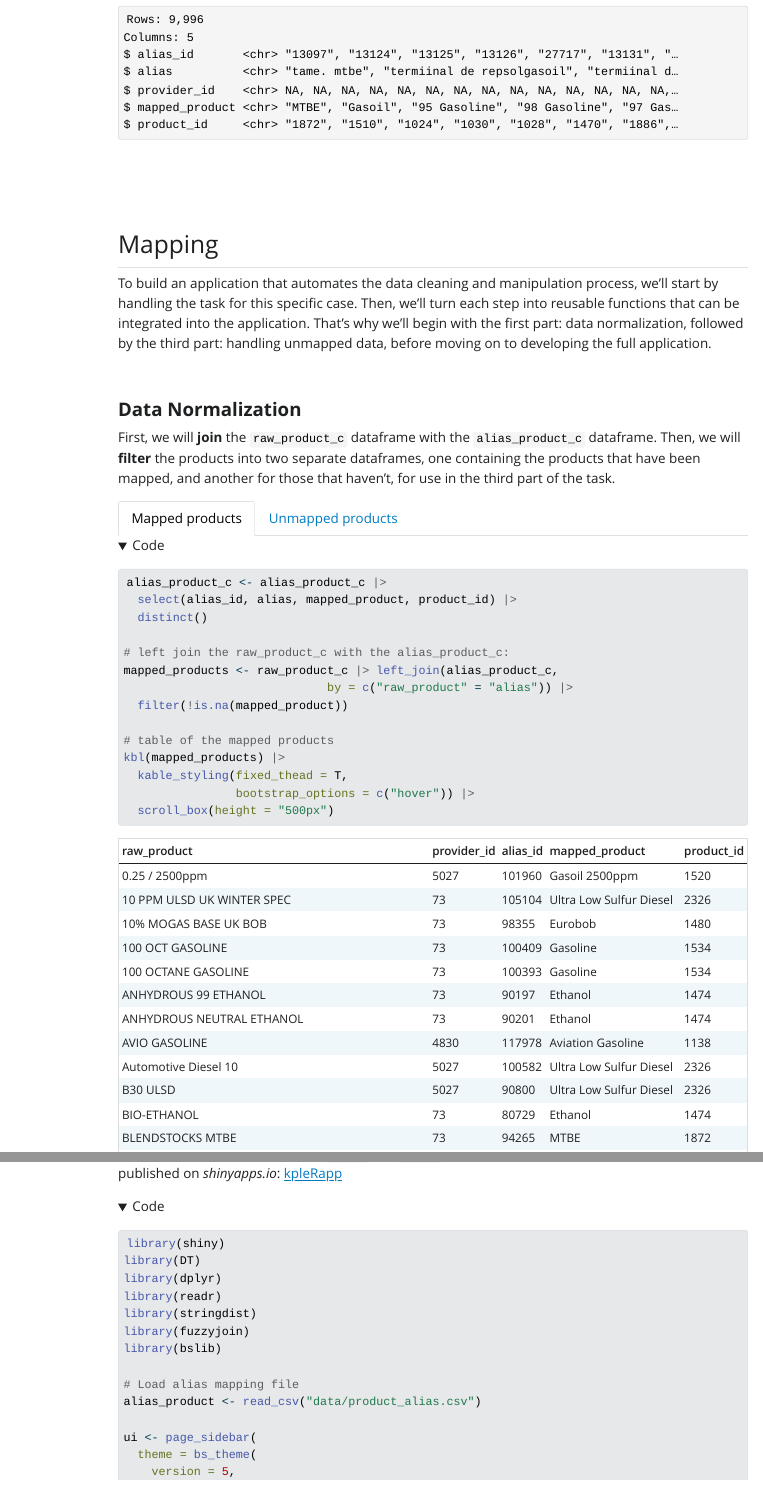
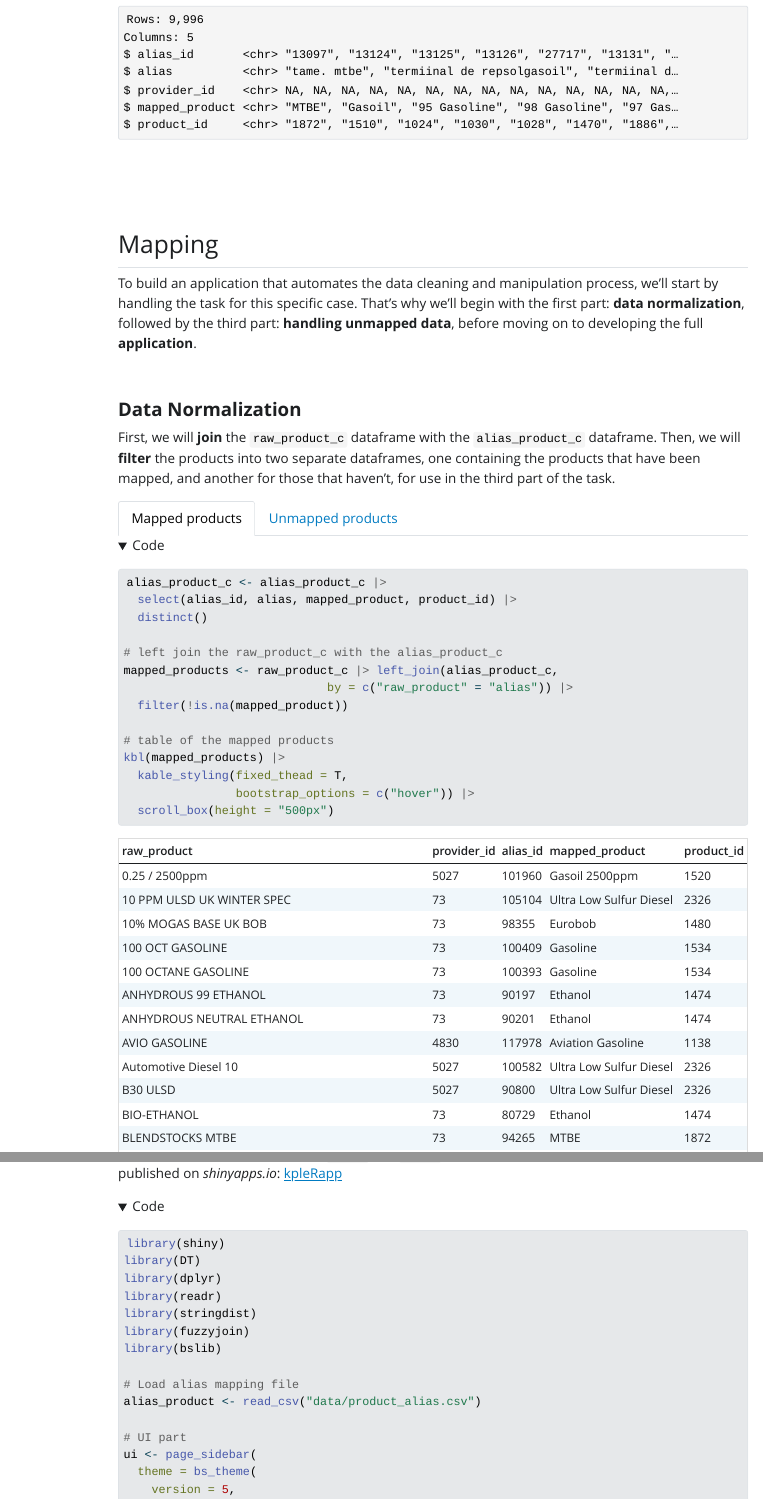
Before and after one commit to teodoromouniertebas/kpler_exercice, a Quarto document (kpler_technical_exercice.qmd): the page in a window 1100 px wide, from 4310 px down, and a second part further down, joined at a grey line. The pictures show the output file kpler_technical_exercice.html that the author committed with the source, opened offline; Quarto's library style sheets are replaced by a plain one without menus; long lines of code are wrapped.

Commit message:
change comments

```diff
--- a/kpler_technical_exercice.qmd
+++ b/kpler_technical_exercice.qmd
@@ -209,7 +209,7 @@ glimpse(raw_product_c)
 
 ## Mapping
 
-To build an application that automates the data cleaning and manipulation process, we’ll start by handling the task for this specific case. Then, we’ll turn each step into reusable functions that can be integrated into the application. That’s why we’ll begin with the first part: data normalization, followed by the third part: handling unmapped data, before moving on to developing the full application.
+To build an application that automates the data cleaning and manipulation process, we’ll start by handling the task for this specific case. That’s why we’ll begin with the first part: **data normalization**, followed by the third part: **handling unmapped data**, before moving on to developing the full **application**.
 
 <br>
 
@@ -227,7 +227,7 @@ alias_product_c <- alias_product_c |>
   select(alias_id, alias, mapped_product, product_id) |>
   distinct()
 
-# left join the raw_product_c with the alias_product_c:
+# left join the raw_product_c with the alias_product_c
 mapped_products <- raw_product_c |> left_join(alias_product_c,
                              by = c("raw_product" = "alias")) |>
   filter(!is.na(mapped_product))
@@ -358,6 +358,7 @@ library(bslib)
 # Load alias mapping file
 alias_product <- read_csv("data/product_alias.csv")
 
+# UI part
 ui <- page_sidebar(
   theme = bs_theme(
     version = 5,
```
Also changed, not shown: kpler_technical_exercice.html, kpler_technical_exercice.qmd (7 more changed lines).
